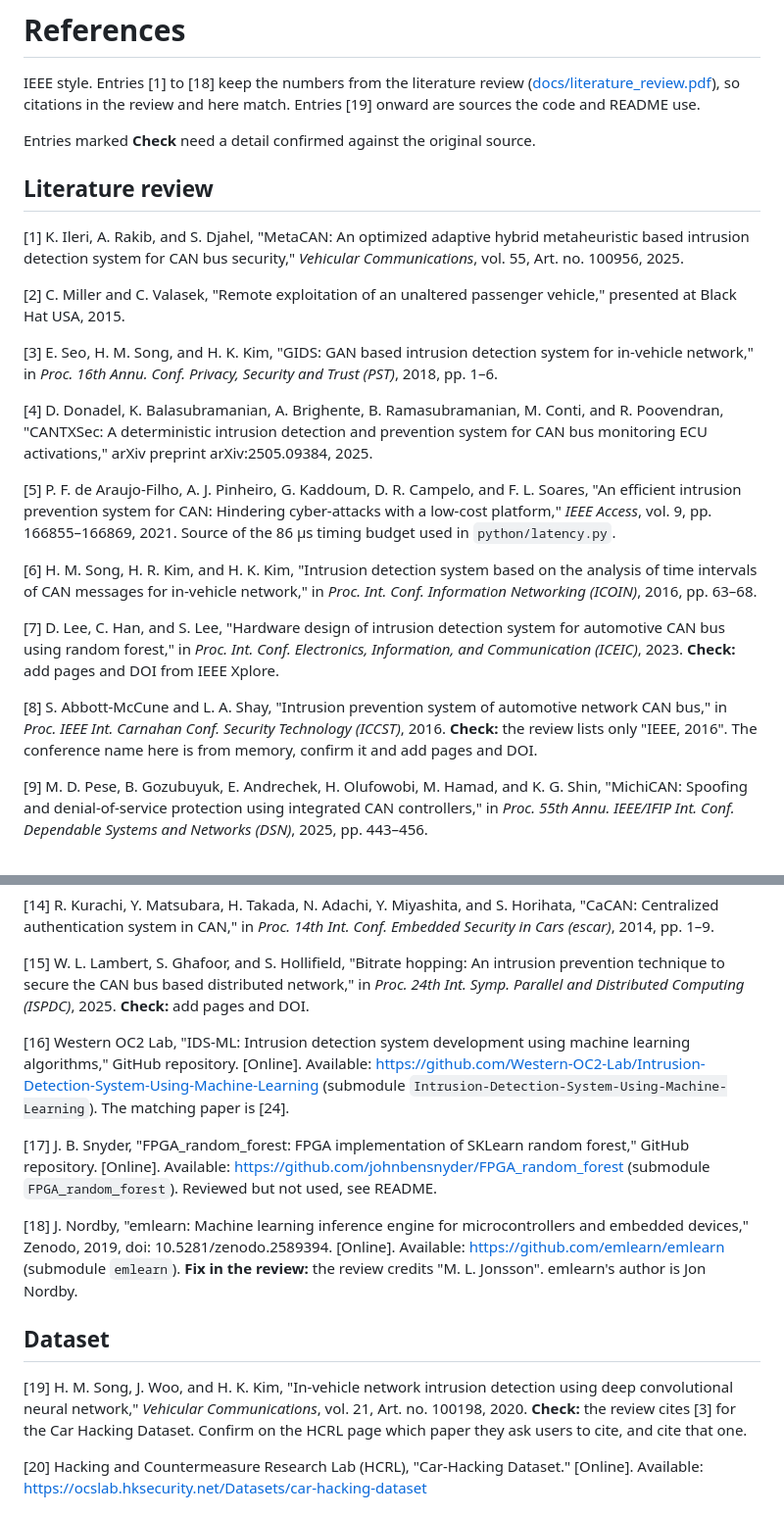
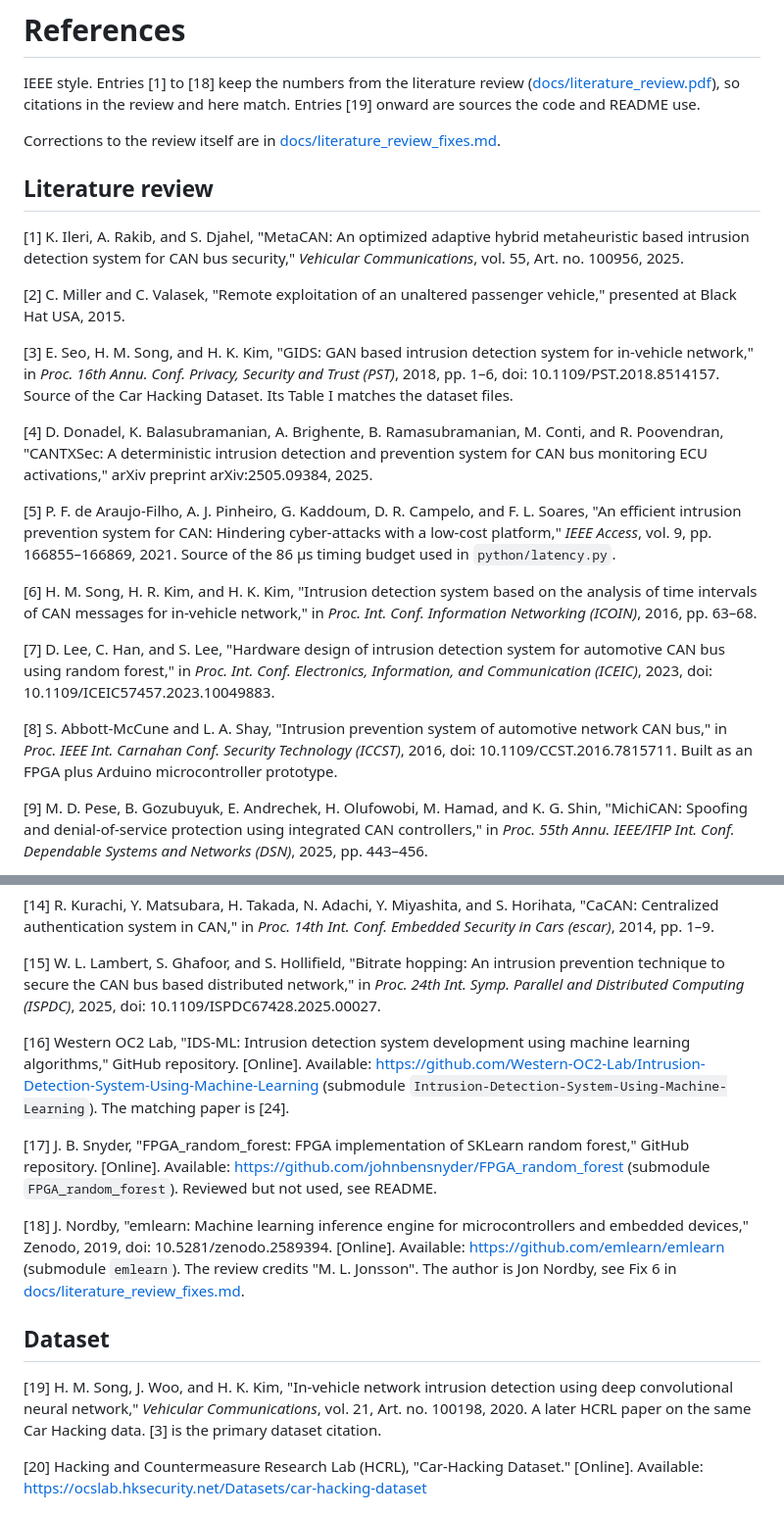
Before and after one commit to charbel-j-estephan/CAN_IDS_IPS, a Markdown page: REFERENCES.md, 2 parts joined by grey strips. Shown at 98% size. Rendered like a GitHub page.

Commit message:
Fill in reference DOIs from the papers

```diff
--- a/REFERENCES.md
+++ b/REFERENCES.md
@@ -4,7 +4,8 @@ IEEE style. Entries [1] to [18] keep the numbers from the literature review
 ([docs/literature_review.pdf](docs/literature_review.pdf)), so citations in the
 review and here match. Entries [19] onward are sources the code and README use.
 
-Entries marked **Check** need a detail confirmed against the original source.
+Corrections to the review itself are in
+[docs/literature_review_fixes.md](docs/literature_review_fixes.md).
 
 ## Literature review
 
@@ -17,7 +18,8 @@ vehicle," presented at Black Hat USA, 2015.
 
 [3] E. Seo, H. M. Song, and H. K. Kim, "GIDS: GAN based intrusion detection
 system for in-vehicle network," in *Proc. 16th Annu. Conf. Privacy, Security
-and Trust (PST)*, 2018, pp. 1–6.
+and Trust (PST)*, 2018, pp. 1–6, doi: 10.1109/PST.2018.8514157.
+Source of the Car Hacking Dataset. Its Table I matches the dataset files.
 
 [4] D. Donadel, K. Balasubramanian, A. Brighente, B. Ramasubramanian,
 M. Conti, and R. Poovendran, "CANTXSec: A deterministic intrusion detection
@@ -36,14 +38,13 @@ the analysis of time intervals of CAN messages for in-vehicle network," in
 
 [7] D. Lee, C. Han, and S. Lee, "Hardware design of intrusion detection system
 for automotive CAN bus using random forest," in *Proc. Int. Conf.
-Electronics, Information, and Communication (ICEIC)*, 2023.
-**Check:** add pages and DOI from IEEE Xplore.
+Electronics, Information, and Communication (ICEIC)*, 2023,
+doi: 10.1109/ICEIC57457.2023.10049883.
 
 [8] S. Abbott-McCune and L. A. Shay, "Intrusion prevention system of
 automotive network CAN bus," in *Proc. IEEE Int. Carnahan Conf. Security
-Technology (ICCST)*, 2016.
-**Check:** the review lists only "IEEE, 2016". The conference name here is
-from memory, confirm it and add pages and DOI.
+Technology (ICCST)*, 2016, doi: 10.1109/CCST.2016.7815711.
+Built as an FPGA plus Arduino microcontroller prototype.
 
 [9] M. D. Pese, B. Gozubuyuk, E. Andrechek, H. Olufowobi, M. Hamad, and
 K. G. Shin, "MichiCAN: Spoofing and denial-of-service protection using
@@ -74,8 +75,7 @@ S. Horihata, "CaCAN: Centralized authentication system in CAN," in *Proc.
 [15] W. L. Lambert, S. Ghafoor, and S. Hollifield, "Bitrate hopping: An
 intrusion prevention technique to secure the CAN bus based distributed
 network," in *Proc. 24th Int. Symp. Parallel and Distributed Computing
-(ISPDC)*, 2025.
-**Check:** add pages and DOI.
+(ISPDC)*, 2025, doi: 10.1109/ISPDC67428.2025.00027.
 
 [16] Western OC2 Lab, "IDS-ML: Intrusion detection system development using
 machine learning algorithms," GitHub repository. [Online]. Available:
@@ -92,16 +92,16 @@ https://github.com/johnbensnyder/FPGA_random_forest
 microcontrollers and embedded devices," Zenodo, 2019,
 doi: 10.5281/zenodo.2589394. [Online]. Available:
 https://github.com/emlearn/emlearn (submodule `emlearn`).
-**Fix in the review:** the review credits "M. L. Jonsson". emlearn's author
-is Jon Nordby.
+The review credits "M. L. Jonsson". The author is Jon Nordby, see Fix 6 in
+[docs/literature_review_fixes.md](docs/literature_review_fixes.md).
 
 ## Dataset
 
 [19] H. M. Song, J. Woo, and H. K. Kim, "In-vehicle network intrusion
 detection using deep convolutional neural network," *Vehicular
 Communications*, vol. 21, Art. no. 100198, 2020.
-**Check:** the review cites [3] for the Car Hacking Dataset. Confirm on the
-HCRL page which paper they ask users to cite, and cite that one.
+A later HCRL paper on the same Car Hacking data. [3] is the primary
+dataset citation.
 
 [20] Hacking and Countermeasure Research Lab (HCRL), "Car-Hacking Dataset."
 [Online]. Available: https://ocslab.hksecurity.net/Datasets/car-hacking-dataset
```
